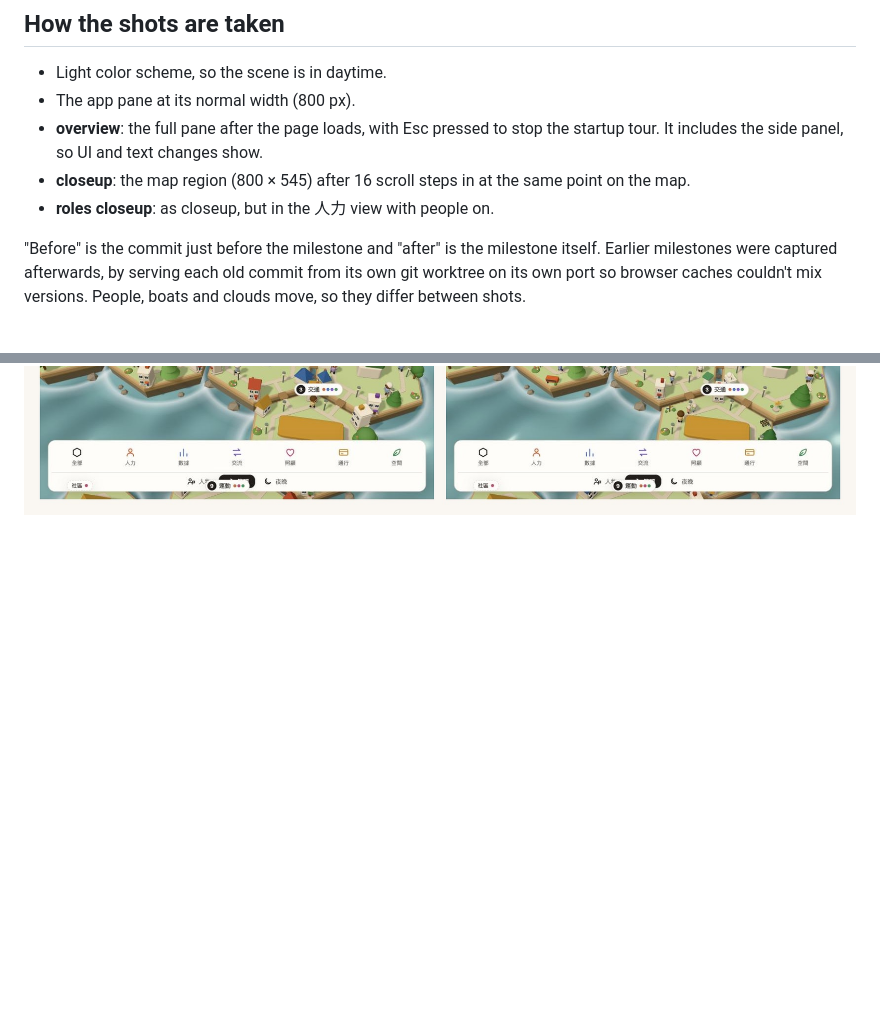
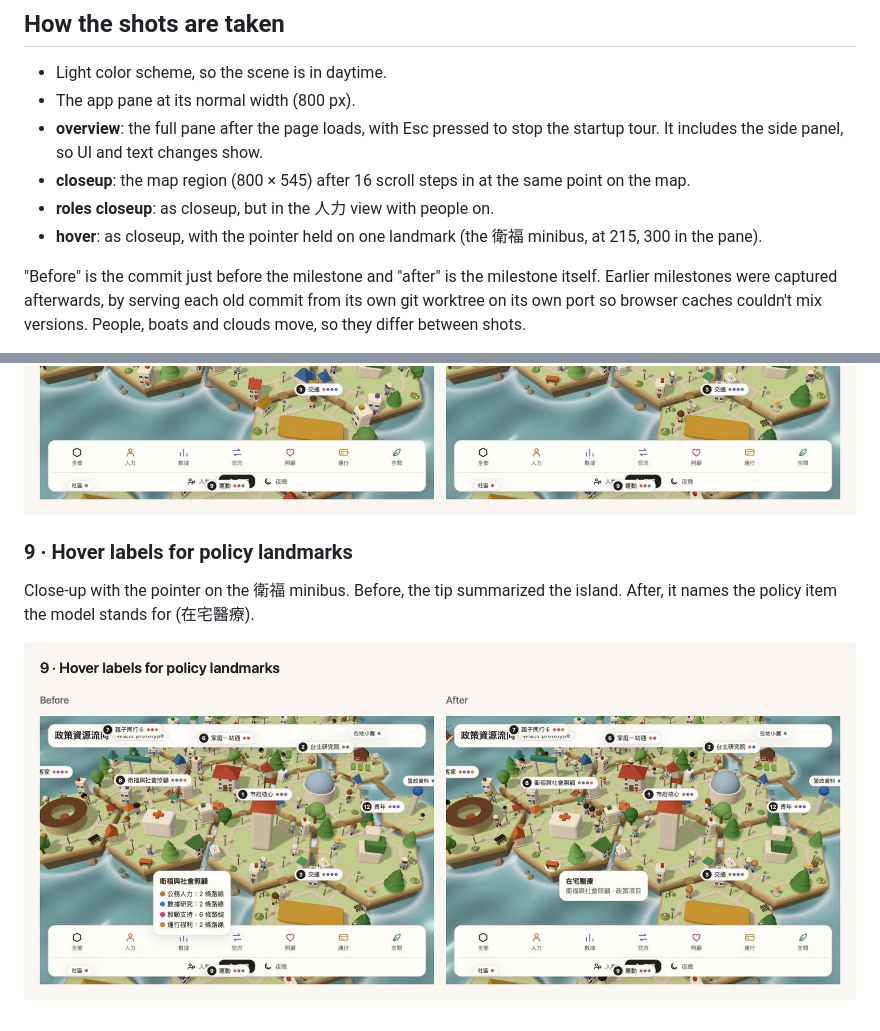
Before and after one commit to JosephLin/policy-flows, a Markdown page: docs/milestones/README.md, 2 parts joined by grey strips. Drawn GitHub-style; pictures changed too: docs/milestones/2026-10-23-landmark-labels/hover.jpg (added); blank space fills up the shorter version.

```diff
--- a/docs/milestones/README.md
+++ b/docs/milestones/README.md
@@ -12,6 +12,8 @@ cleanly. `tools/sbs.swift` composes each pair side by side.
 - **closeup**: the map region (800 × 545) after 16 scroll steps in at the same
   point on the map.
 - **roles closeup**: as closeup, but in the 人力 view with people on.
+- **hover**: as closeup, with the pointer held on one landmark (the 衛福 minibus,
+  at 215, 300 in the pane).
 
 "Before" is the commit just before the milestone and "after" is the milestone
 itself. Earlier milestones were captured afterwards, by serving each old commit
@@ -66,3 +68,10 @@ prototype badge.
 
 ![Policy landmarks](2026-10-23-policy-landmarks/pair-overview.jpg)
 ![Policy landmarks, close up](2026-10-23-policy-landmarks/pair-closeup.jpg)
+
+### 9 · Hover labels for policy landmarks
+
+Close-up with the pointer on the 衛福 minibus. Before, the tip summarized the
+island. After, it names the policy item the model stands for (在宅醫療).
+
+![Landmark labels](2026-10-23-landmark-labels/hover.jpg)
```
Also changed, not shown: 3 other files.
